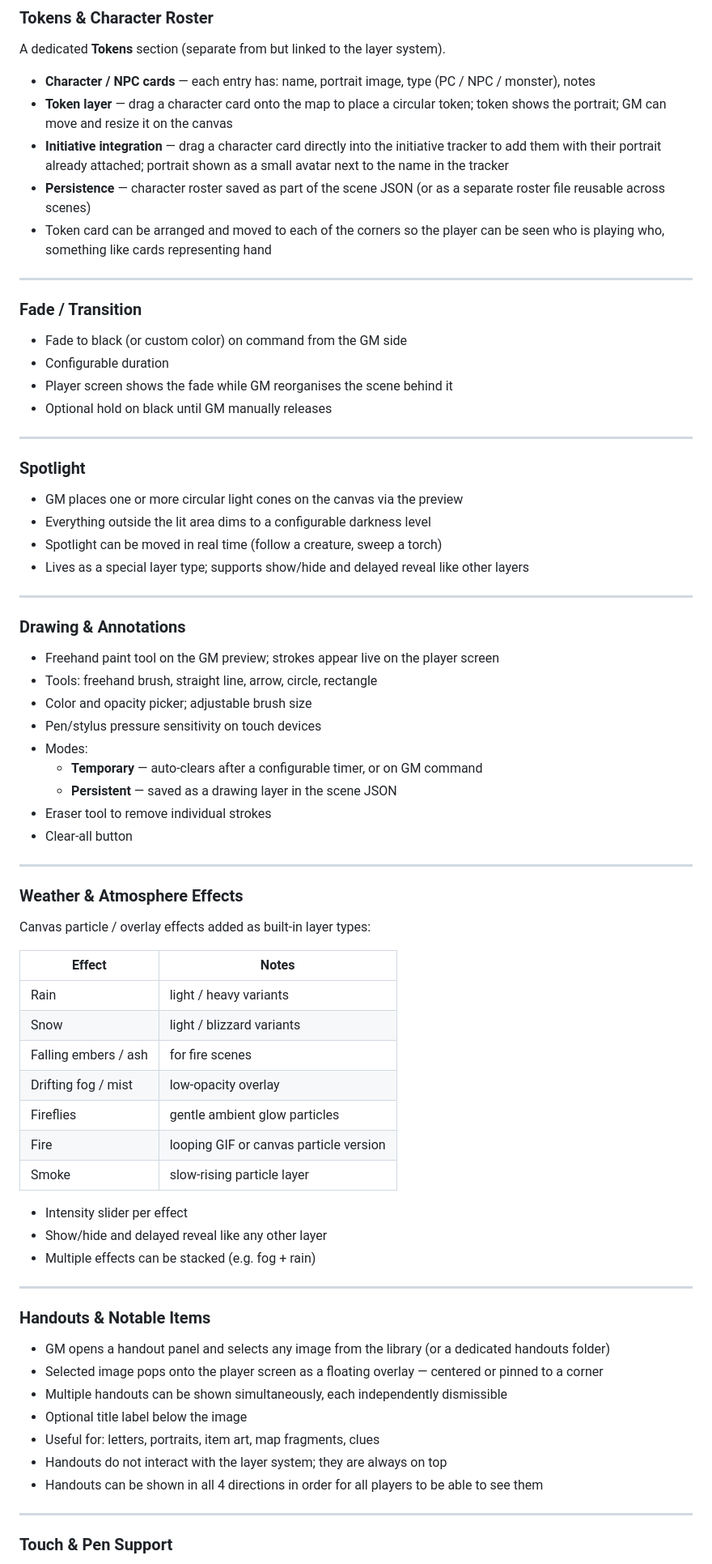
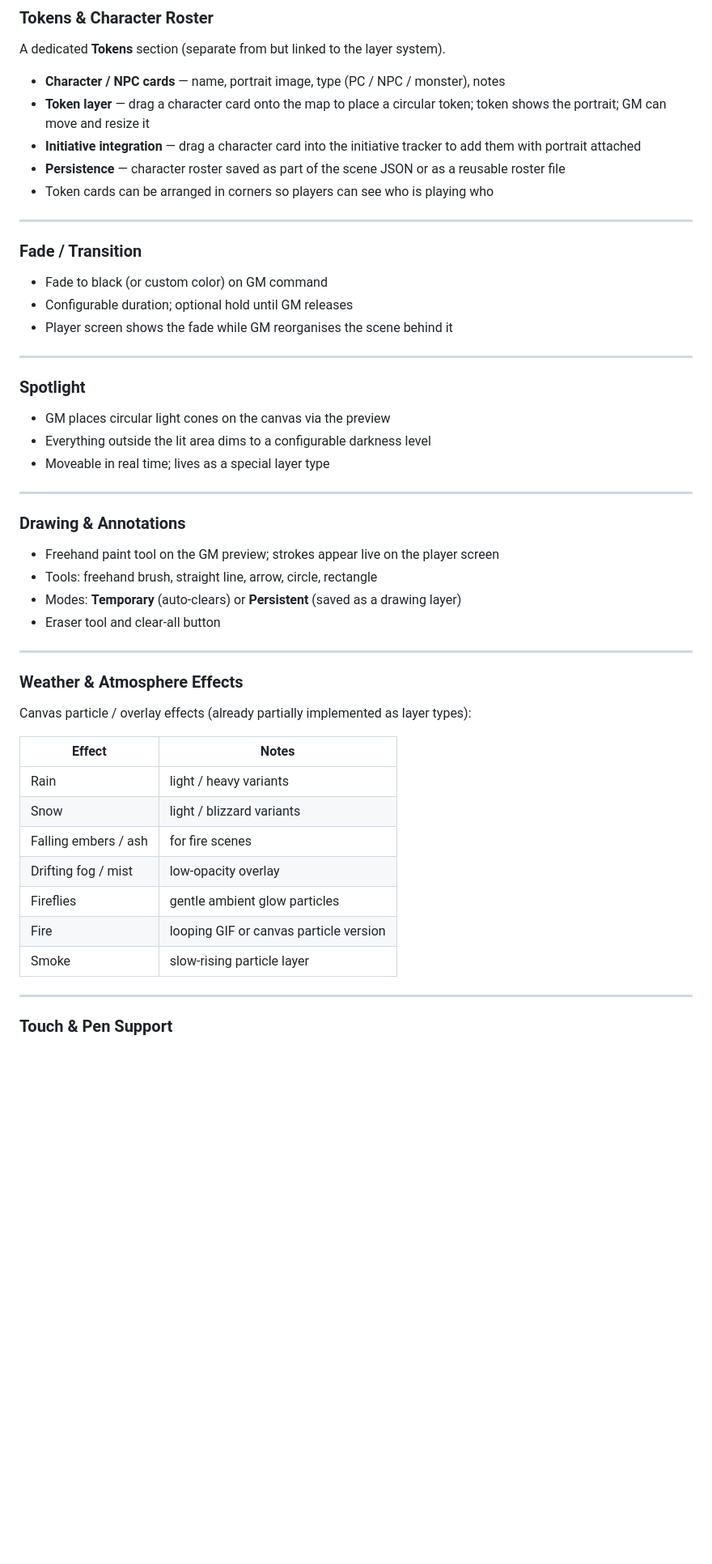
Before and after one commit to Nightbro/tavern-screen, a Markdown page: README.md, the part around one of its changes. Shown at 81% size. Rendered like a GitHub page; blank space fills up the shorter version.

```diff
--- a/README.md
+++ b/README.md
@@ -270,29 +326,27 @@ The core Advanced screen is implemented. Remaining polish items:
 
 A dedicated **Tokens** section (separate from but linked to the layer system).
 
-- **Character / NPC cards** — each entry has: name, portrait image, type (PC / NPC / monster), notes
-- **Token layer** — drag a character card onto the map to place a circular token; token shows the portrait; GM can move and resize it on the canvas
-- **Initiative integration** — drag a character card directly into the initiative tracker to add them with their portrait already attached; portrait shown as a small avatar next to the name in the tracker
-- **Persistence** — character roster saved as part of the scene JSON (or as a separate roster file reusable across scenes)
-- Token card can be arranged and moved to each of the corners so the player can be seen who is playing who, something like cards representing hand
+- **Character / NPC cards** — name, portrait image, type (PC / NPC / monster), notes
+- **Token layer** — drag a character card onto the map to place a circular token; token shows the portrait; GM can move and resize it
+- **Initiative integration** — drag a character card into the initiative tracker to add them with portrait attached
+- **Persistence** — character roster saved as part of the scene JSON or as a reusable roster file
+- Token cards can be arranged in corners so players can see who is playing who
 
 ---
 
 ### Fade / Transition
 
-- Fade to black (or custom color) on command from the GM side
-- Configurable duration
+- Fade to black (or custom color) on GM command
+- Configurable duration; optional hold until GM releases
 - Player screen shows the fade while GM reorganises the scene behind it
-- Optional hold on black until GM manually releases
 
 ---
 
 ### Spotlight
 
-- GM places one or more circular light cones on the canvas via the preview
+- GM places circular light cones on the canvas via the preview
 - Everything outside the lit area dims to a configurable darkness level
-- Spotlight can be moved in real time (follow a creature, sweep a torch)
-- Lives as a special layer type; supports show/hide and delayed reveal like other layers
+- Moveable in real time; lives as a special layer type
 
 ---
 
@@ -300,19 +354,14 @@ A dedicated **Tokens** section (separate from but linked to the layer system).
 
 - Freehand paint tool on the GM preview; strokes appear live on the player screen
 - Tools: freehand brush, straight line, arrow, circle, rectangle
-- Color and opacity picker; adjustable brush size
-- Pen/stylus pressure sensitivity on touch devices
-- Modes:
-  - **Temporary** — auto-clears after a configurable timer, or on GM command
-  - **Persistent** — saved as a drawing layer in the scene JSON
-- Eraser tool to remove individual strokes
-- Clear-all button
+- Modes: **Temporary** (auto-clears) or **Persistent** (saved as a drawing layer)
+- Eraser tool and clear-all button
 
 ---
 
 ### Weather & Atmosphere Effects
 
-Canvas particle / overlay effects added as built-in layer types:
+Canvas particle / overlay effects (already partially implemented as layer types):
 
 | Effect | Notes |
 |--------|-------|
@@ -324,22 +373,6 @@ Canvas particle / overlay effects added as built-in layer types:
 | Fire | looping GIF or canvas particle version |
 | Smoke | slow-rising particle layer |
 
-- Intensity slider per effect
-- Show/hide and delayed reveal like any other layer
-- Multiple effects can be stacked (e.g. fog + rain)
-
----
-
-### Handouts & Notable Items
-
-- GM opens a handout panel and selects any image from the library (or a dedicated handouts folder)
-- Selected image pops onto the player screen as a floating overlay — centered or pinned to a corner
-- Multiple handouts can be shown simultaneously, each independently dismissible
-- Optional title label below the image
-- Useful for: letters, portraits, item art, map fragments, clues
-- Handouts do not interact with the layer system; they are always on top
-- Handouts can be shown in all 4 directions in order for all players to be able to see them
-
 ---
 
 ### Touch & Pen Support
```
Also changed, not shown: other parts of README.md (+126 -129 lines).
